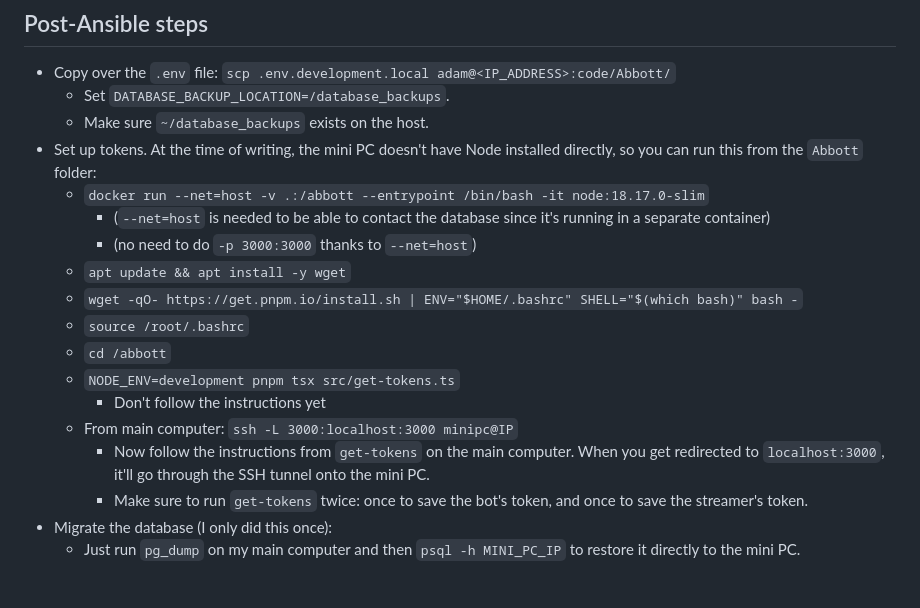
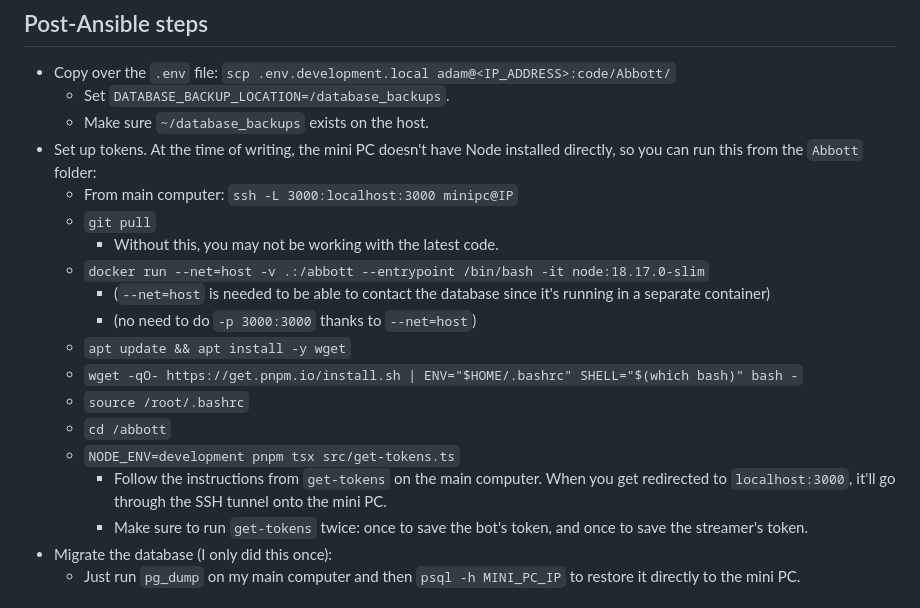
Before and after one commit to AdamLearns/Abbott, a Markdown page: README.md, the part around the change. Drawn GitHub-style.

Commit message:
Clarified README slightly

```diff
--- a/README.md
+++ b/README.md
@@ -60,6 +60,9 @@ I had to install the `ircv3` package specifically for one issue: `ChatMessage` h
   - Set `DATABASE_BACKUP_LOCATION=/database_backups`.
   - Make sure `~/database_backups` exists on the host.
 - Set up tokens. At the time of writing, the mini PC doesn't have Node installed directly, so you can run this from the `Abbott` folder:
+  - From main computer: `ssh -L 3000:localhost:3000 minipc@IP`
+  - `git pull`
+    - Without this, you may not be working with the latest code.
   - `docker run --net=host -v .:/abbott --entrypoint /bin/bash -it node:18.17.0-slim`
     - (`--net=host` is needed to be able to contact the database since it's running in a separate container)
     - (no need to do `-p 3000:3000` thanks to `--net=host`)
@@ -68,9 +71,7 @@ I had to install the `ircv3` package specifically for one issue: `ChatMessage` h
   - `source /root/.bashrc`
   - `cd /abbott`
   - `NODE_ENV=development pnpm tsx src/get-tokens.ts`
-    - Don't follow the instructions yet
-  - From main computer: `ssh -L 3000:localhost:3000 minipc@IP`
-    - Now follow the instructions from `get-tokens` on the main computer. When you get redirected to `localhost:3000`, it'll go through the SSH tunnel onto the mini PC.
+    - Follow the instructions from `get-tokens` on the main computer. When you get redirected to `localhost:3000`, it'll go through the SSH tunnel onto the mini PC.
     - Make sure to run `get-tokens` twice: once to save the bot's token, and once to save the streamer's token.
 - Migrate the database (I only did this once):
   - Just run `pg_dump` on my main computer and then `psql -h MINI_PC_IP` to restore it directly to the mini PC.
```
